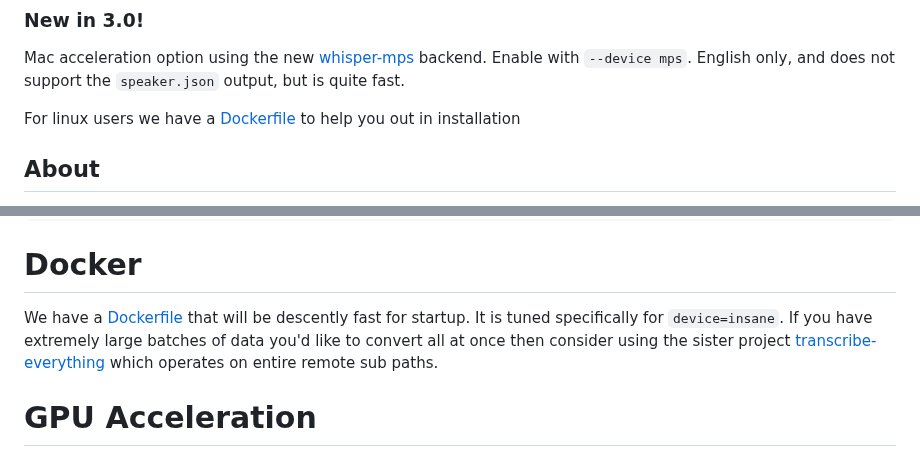
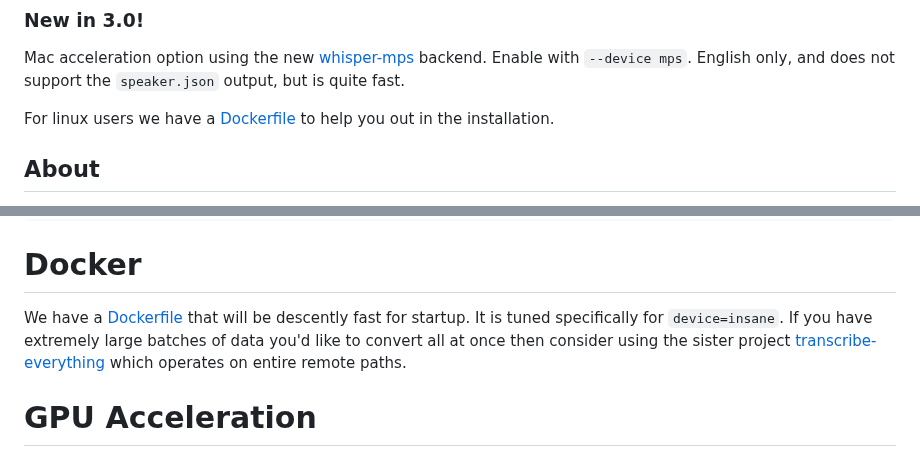
Before and after one commit to zackees/transcribe-anything, a Markdown page: README.md, 2 parts joined by grey strips. GitHub-like rendering.

```diff
--- a/README.md
+++ b/README.md
@@ -19,7 +19,7 @@ Over 700+⭐'s because this program this app just works! Works great for windows
 
 Mac acceleration option using the new [whisper-mps](https://github.com/AtomGradient/whisper-mps) backend. Enable with `--device mps`. English only, and does not support the `speaker.json` output, but is quite fast.
 
-For linux users we have a [Dockerfile](Dockerfile) to help you out in installation
+For linux users we have a [Dockerfile](Dockerfile) to help you out in the installation.
 
 ## About
 
@@ -157,7 +157,7 @@ pip install transcribe-anything
 
 # Docker
 
-We have a [Dockerfile](Dockerfile) that will be descently fast for startup. It is tuned specifically for `device=insane`. If you have extremely large batches of data you'd like to convert all at once then consider using the sister project [transcribe-everything](https://github.com/zackees/transcribe-anything) which operates on entire remote sub paths.
+We have a [Dockerfile](Dockerfile) that will be descently fast for startup. It is tuned specifically for `device=insane`. If you have extremely large batches of data you'd like to convert all at once then consider using the sister project [transcribe-everything](https://github.com/zackees/transcribe-everything) which operates on entire remote paths.
 
 # GPU Acceleration
 
```
